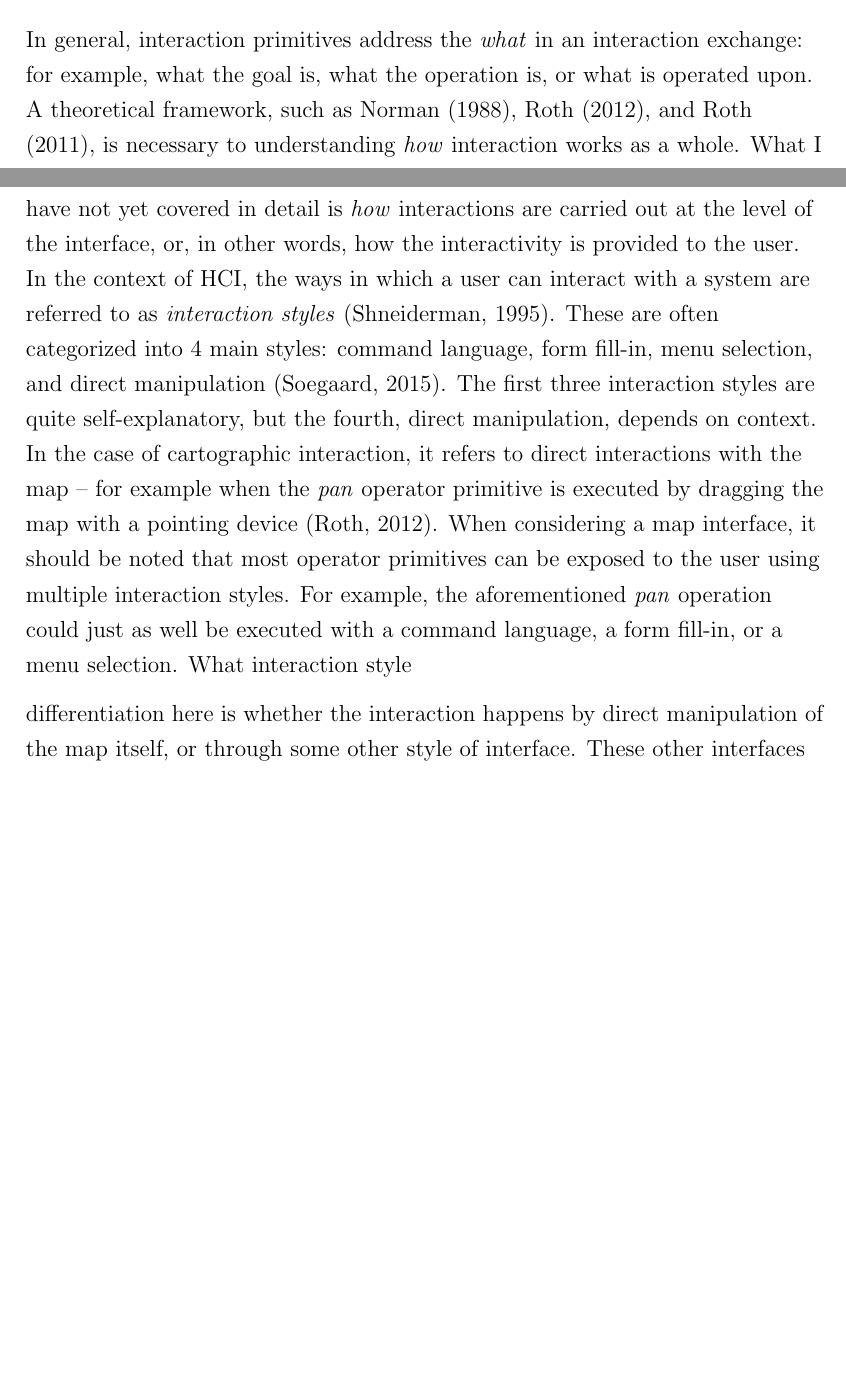
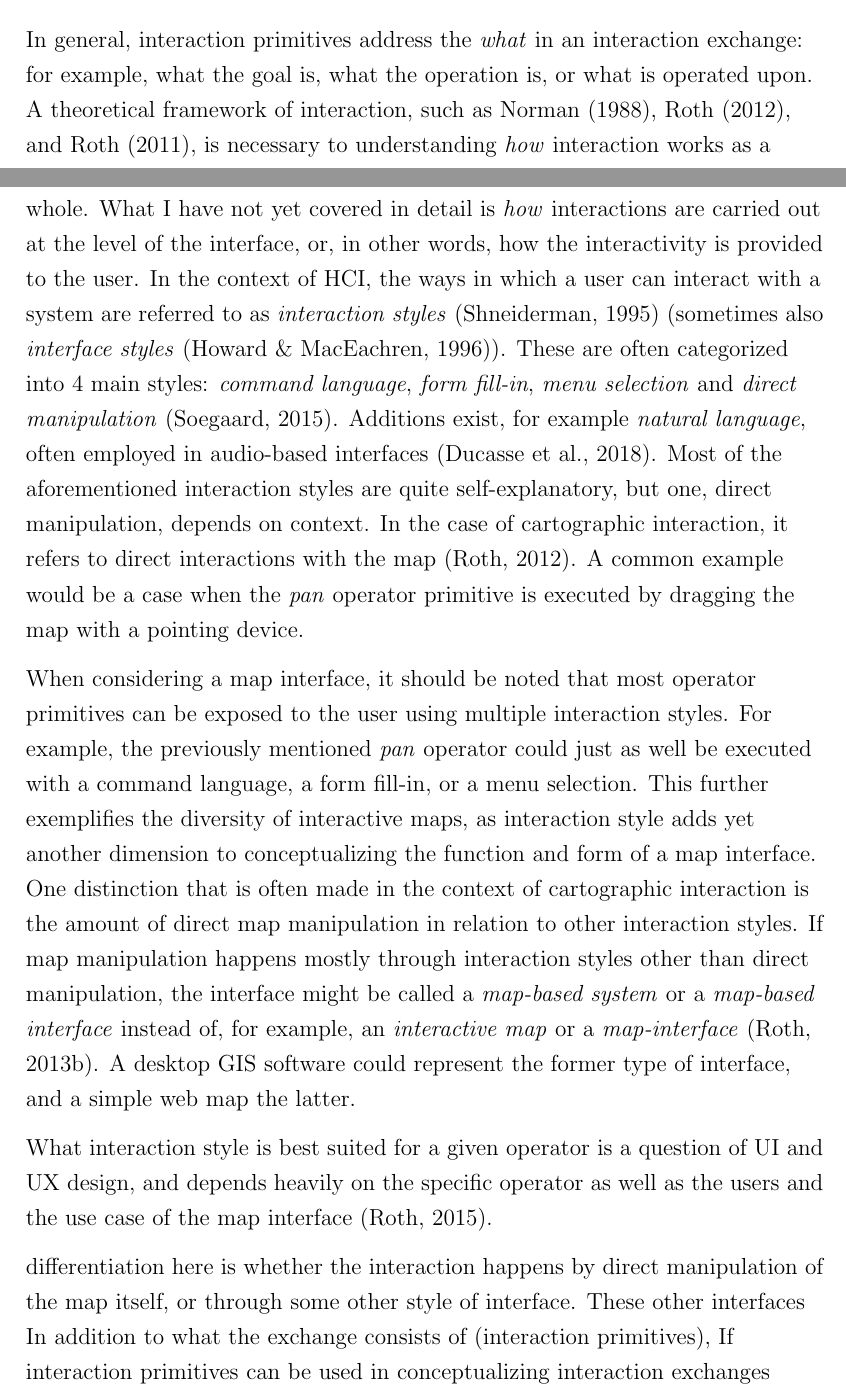
Before and after one commit to eemilhaa/thesis, a LaTeX thesis (thesis/main.tex, which reads thesis/sections/background.tex): two parts of pages 23 and 24 of 65 before the commit and two parts of pages 23 and 24 of 66 after it, joined at a grey line, cut so that both start at the same text, the shorter picture padded with empty space. Compiled offline with pdfLaTeX.

Commit message:
interaction styles

```diff
--- a/thesis/sections/background.tex
+++ b/thesis/sections/background.tex
@@ -616,34 +616,60 @@ For the complete taxonomy, see table \ref{tab:interaction primitives}.
 In general, interaction primitives
 address the \textit{what} in an interaction exchange:
 for example, what the goal is, what the operation is, or what is operated upon.
-A theoretical framework, such as \textcite{rot2011, rot2012, nor1988},
+A theoretical framework of interaction, such as \textcite{rot2011, rot2012, nor1988},
 is necessary to understanding \textit{how} interaction works as a whole.
 What I have not yet covered in detail is
 \textit{how} interactions are carried out at the level of the interface, or,
 in other words, how the interactivity is provided to the user.
 In the context of \acrshort{hci},
 the ways in which a user can interact with a system are referred to as
-\textit{interaction styles} \parencite{shn1995}.
+\textit{interaction styles} \parencite{shn1995}
+(sometimes also \textit{interface styles} \parencite{how1996}).
 These are often categorized into 4 main styles:
-command language, form fill-in, menu selection, and direct manipulation
+\textit{command language},
+\textit{form fill-in},
+\textit{menu selection} and
+\textit{direct manipulation}
 \parencite{soe2015}.
-The first three interaction styles are quite self-explanatory,
-but the fourth, direct manipulation, depends on context.
+Additions exist, for example \textit{natural language},
+often employed in audio-based interfaces \parencite{duc2018}.
+Most of the aforementioned interaction styles are quite self-explanatory,
+but one, direct manipulation, depends on context.
 In the case of cartographic interaction,
-it refers to direct interactions with the map --
-for example when the \textit{pan} operator primitive
-is executed by dragging the map with a pointing device \parencite{rot2012}.
+it refers to direct interactions with the map \parencite{rot2012}.
+A common example would be a case when the \textit{pan} operator primitive
+is executed by dragging the map with a pointing device.
+
 When considering a map interface,
 it should be noted that most operator primitives
 can be exposed to the user using multiple interaction styles.
-For example, the aforementioned \textit{pan} operation could just as well
+For example, the previously mentioned \textit{pan} operator could just as well
 be executed with a command language, a form fill-in, or a menu selection.
-What interaction style
+This further exemplifies the diversity of interactive maps,
+as interaction style adds yet another dimension to conceptualizing the
+function and form of a map interface.
+One distinction that is often made in the context of cartographic interaction
+is the amount of direct map manipulation in relation to other interaction styles.
+If map manipulation happens mostly through
+interaction styles other than direct manipulation,
+the interface might be called
+a \textit{map-based system} or a \textit{map-based interface}
+instead of, for example,
+an \textit{interactive map} or a \textit{map-interface} \parencite{rot2013b}.
+A desktop \acrshort{gis} software could represent the former type of interface,
+and a simple web map the latter. % TODO add fig
+
+What interaction style is best suited for a given operator is a question
+of \acrshort{ui} and \acrshort{ux} design,
+and depends heavily on the specific operator as well as
+the users and the use case of the map interface \parencite{rot2015}.
 
 differentiation here is whether the interaction happens by
 direct manipulation of the map itself, or through some other style of interface.
 These other interfaces
 % user interface styles
+In addition to what the exchange consists of (interaction primitives),
+If interaction primitives can be used in conceptualizing interaction exchanges
 
 \begin{figure}[H]
 	\centering
```
Also changed, not shown: thesis/references.bib (+12 -0 lines).
